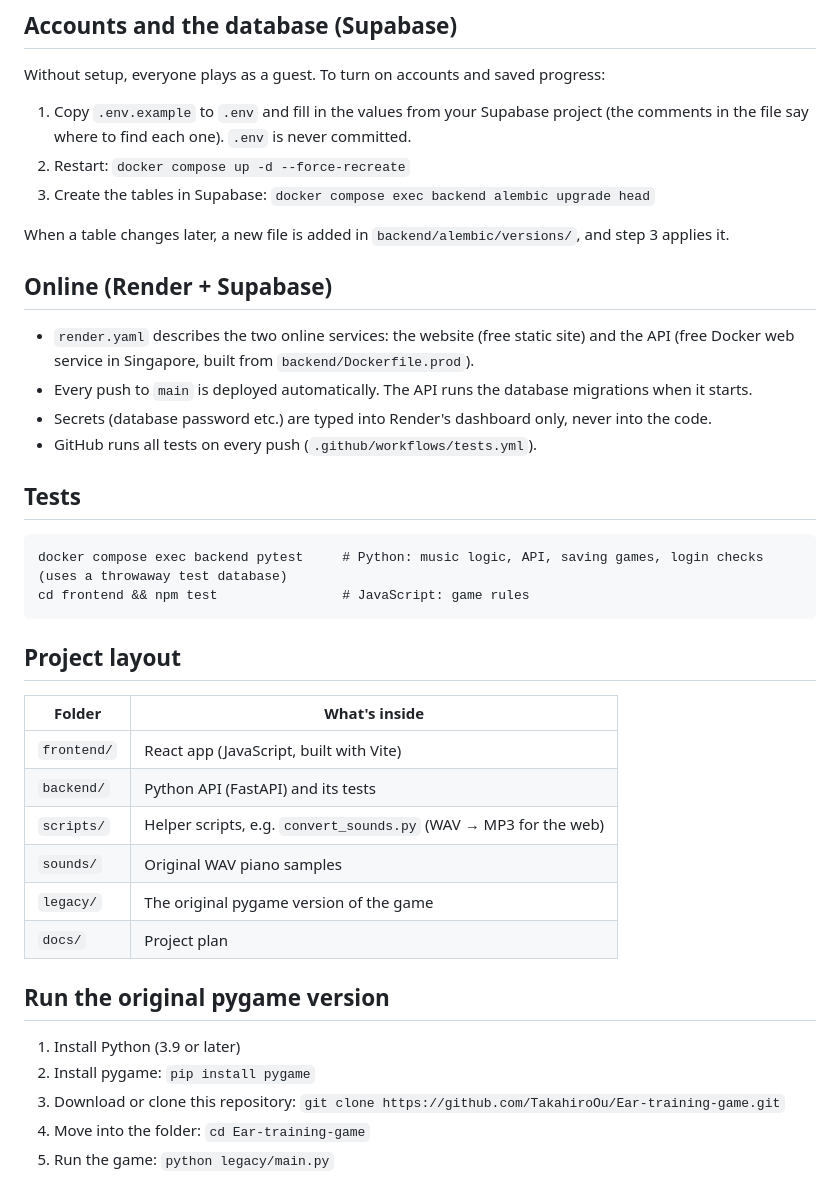
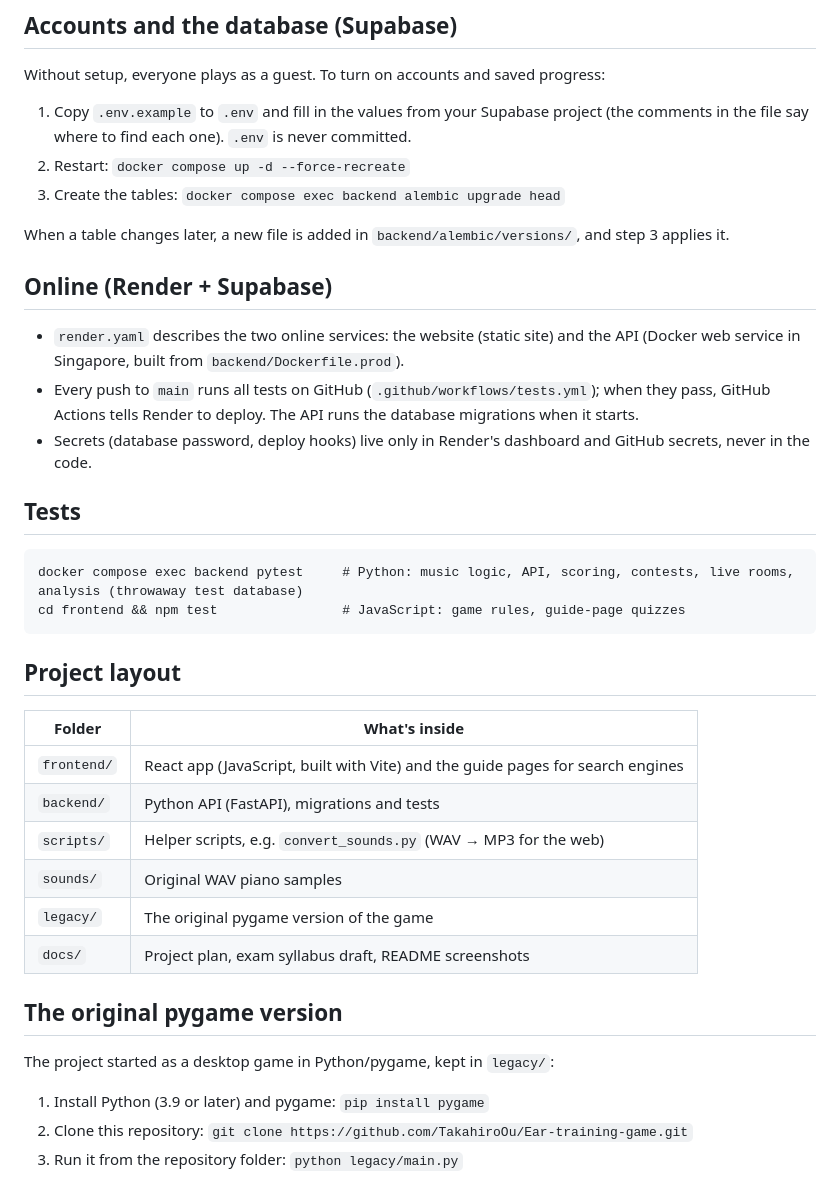
Before and after one commit to TakahiroOu/Ear-training-game, a Markdown page: README.md, the part around one of its changes. Rendered like a GitHub page.

````diff
--- a/README.md
+++ b/README.md
@@ -44,44 +89,40 @@ Without setup, everyone plays as a guest. To turn on accounts and saved progress
 1. Copy `.env.example` to `.env` and fill in the values from your Supabase project
    (the comments in the file say where to find each one). `.env` is never committed.
 2. Restart: `docker compose up -d --force-recreate`
-3. Create the tables in Supabase: `docker compose exec backend alembic upgrade head`
+3. Create the tables: `docker compose exec backend alembic upgrade head`
 
 When a table changes later, a new file is added in `backend/alembic/versions/`, and step 3 applies it.
 
 ## Online (Render + Supabase)
 
-- `render.yaml` describes the two online services: the website (free static site) and the API
-  (free Docker web service in Singapore, built from `backend/Dockerfile.prod`).
-- Every push to `main` is deployed automatically. The API runs the database migrations when it starts.
-- Secrets (database password etc.) are typed into Render's dashboard only, never into the code.
-- GitHub runs all tests on every push (`.github/workflows/tests.yml`).
+- `render.yaml` describes the two online services: the website (static site) and the API
+  (Docker web service in Singapore, built from `backend/Dockerfile.prod`).
+- Every push to `main` runs all tests on GitHub (`.github/workflows/tests.yml`); when they pass, GitHub Actions
+  tells Render to deploy. The API runs the database migrations when it starts.
+- Secrets (database password, deploy hooks) live only in Render's dashboard and GitHub secrets, never in the code.
 
 ## Tests
 
 ```
-docker compose exec backend pytest     # Python: music logic, API, saving games, login checks (uses a throwaway test database)
-cd frontend && npm test                # JavaScript: game rules
+docker compose exec backend pytest     # Python: music logic, API, scoring, contests, live rooms, analysis (throwaway test database)
+cd frontend && npm test                # JavaScript: game rules, guide-page quizzes
 ```
 
 ## Project layout
 
 | Folder | What's inside |
 |---|---|
-| `frontend/` | React app (JavaScript, built with Vite) |
-| `backend/` | Python API (FastAPI) and its tests |
+| `frontend/` | React app (JavaScript, built with Vite) and the guide pages for search engines |
+| `backend/` | Python API (FastAPI), migrations and tests |
 | `scripts/` | Helper scripts, e.g. `convert_sounds.py` (WAV → MP3 for the web) |
 | `sounds/` | Original WAV piano samples |
 | `legacy/` | The original pygame version of the game |
-| `docs/` | Project plan |
+| `docs/` | Project plan, exam syllabus draft, README screenshots |
 
-## Run the original pygame version
+## The original pygame version
 
-1. Install Python (3.9 or later)
-2. Install pygame:
-   `pip install pygame`
-3. Download or clone this repository:
-   `git clone https://github.com/TakahiroOu/Ear-training-game.git`
-4. Move into the folder:
-   `cd Ear-training-game`
-5. Run the game:
-   `python legacy/main.py`
+The project started as a desktop game in Python/pygame, kept in `legacy/`:
+
+1. Install Python (3.9 or later) and pygame: `pip install pygame`
+2. Clone this repository: `git clone https://github.com/TakahiroOu/Ear-training-game.git`
+3. Run it from the repository folder: `python legacy/main.py`
````
Also changed, not shown: other parts of README.md (+53 -8 lines), docs/images/home.png (added), docs/images/insights.png (added), docs/images/play.png (added).
